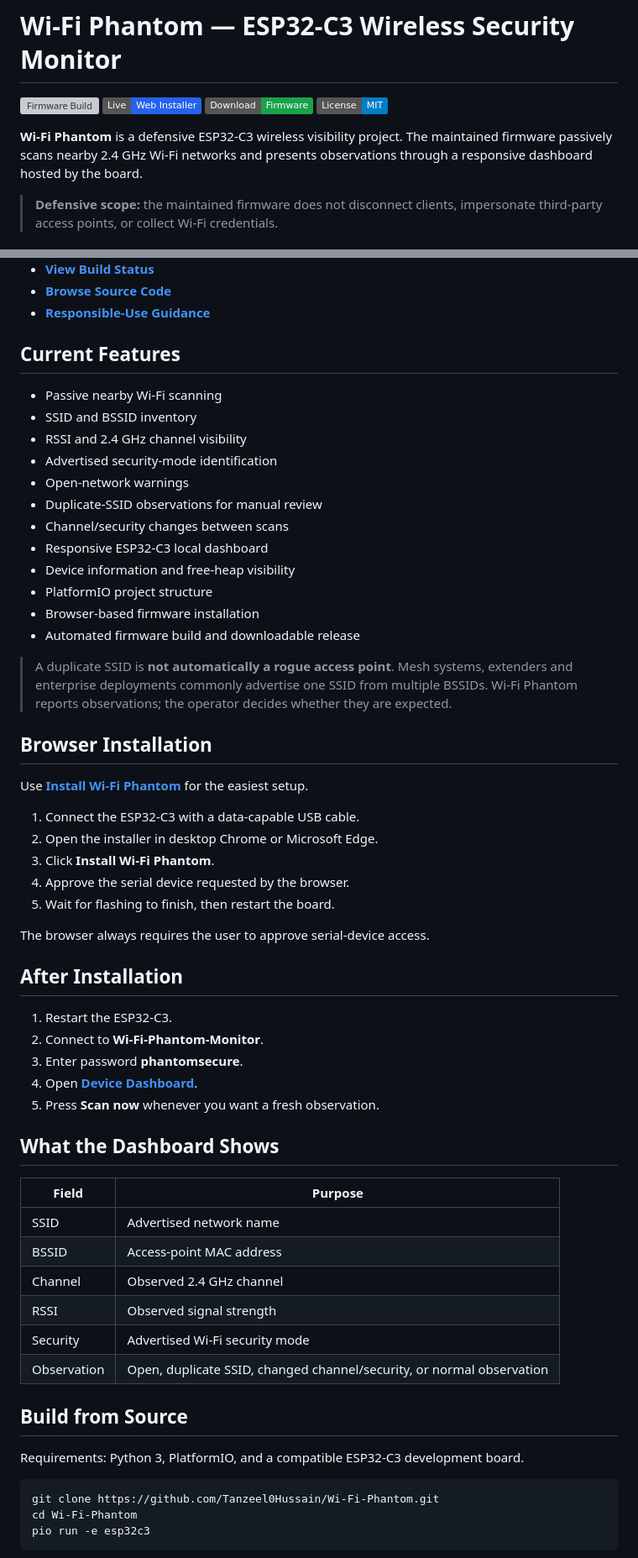
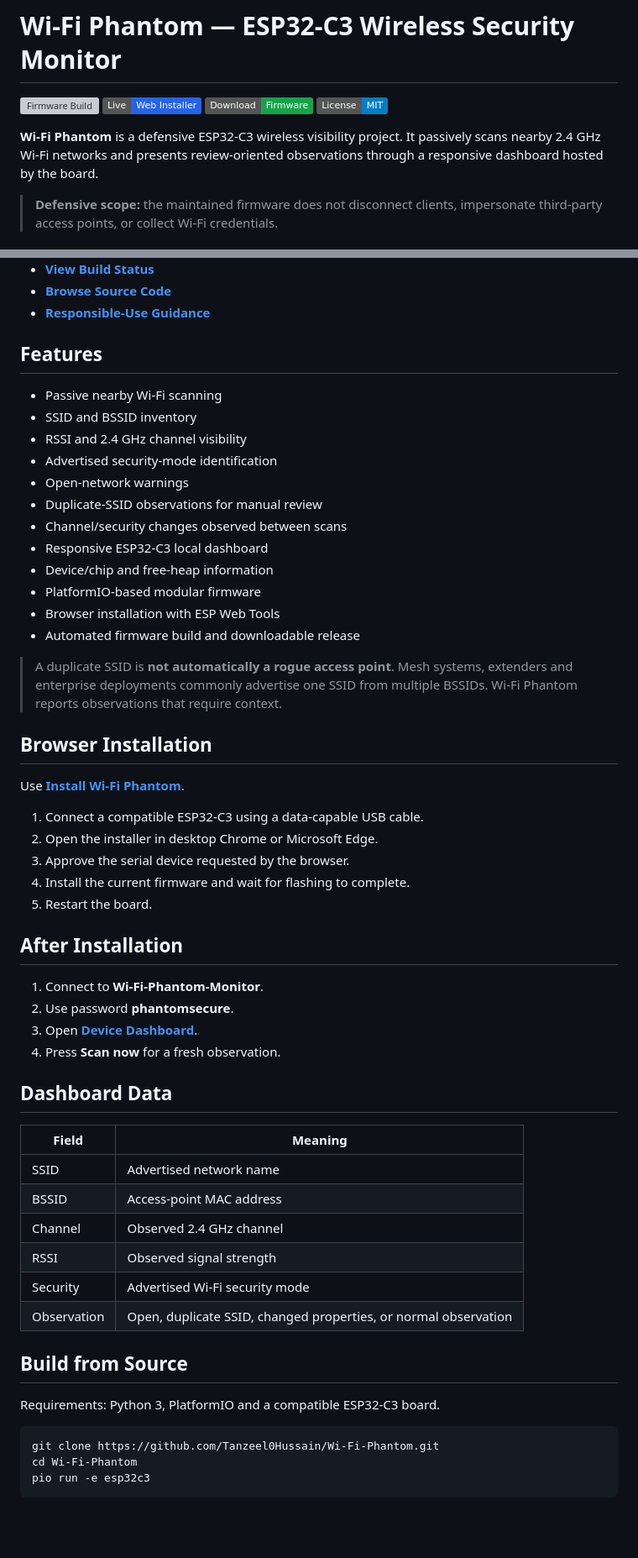
Before and after one commit to Tanzeel0Hussain/Wi-Fi-Phantom, a Markdown page: README.md, 2 parts joined by grey strips. Shown at 84% size. Drawn GitHub-style; badges without logos; blank space fills up the shorter version; grey boxes are pictures that could not be loaded.

Commit message:
docs: publish professional defensive README

````diff
--- a/README.md
+++ b/README.md
@@ -5,7 +5,7 @@
 [![Firmware](https://img.shields.io/badge/Download-Firmware-16a34a?logo=espressif)](https://github.com/Tanzeel0Hussain/Wi-Fi-Phantom/releases/latest)
 [![License](https://img.shields.io/badge/License-MIT-blue.svg)](LICENSE)
 
-**Wi-Fi Phantom** is a defensive ESP32-C3 wireless visibility project. The maintained firmware passively scans nearby 2.4 GHz Wi-Fi networks and presents observations through a responsive dashboard hosted by the board.
+**Wi-Fi Phantom** is a defensive ESP32-C3 wireless visibility project. It passively scans nearby 2.4 GHz Wi-Fi networks and presents review-oriented observations through a responsive dashboard hosted by the board.
 
 > **Defensive scope:** the maintained firmware does not disconnect clients, impersonate third-party access points, or collect Wi-Fi credentials.
 
@@ -17,7 +18,7 @@
 - **[Browse Source Code](firmware/src)**
 - **[Responsible-Use Guidance](SECURITY.md)**
 
-## Current Features
+## Features
 
 - Passive nearby Wi-Fi scanning
 - SSID and BSSID inventory
@@ -25,49 +26,46 @@
 - Advertised security-mode identification
 - Open-network warnings
 - Duplicate-SSID observations for manual review
-- Channel/security changes between scans
+- Channel/security changes observed between scans
 - Responsive ESP32-C3 local dashboard
-- Device information and free-heap visibility
-- PlatformIO project structure
-- Browser-based firmware installation
+- Device/chip and free-heap information
+- PlatformIO-based modular firmware
+- Browser installation with ESP Web Tools
 - Automated firmware build and downloadable release
 
-> A duplicate SSID is **not automatically a rogue access point**. Mesh systems, extenders and enterprise deployments commonly advertise one SSID from multiple BSSIDs. Wi-Fi Phantom reports observations; the operator decides whether they are expected.
+> A duplicate SSID is **not automatically a rogue access point**. Mesh systems, extenders and enterprise deployments commonly advertise one SSID from multiple BSSIDs. Wi-Fi Phantom reports observations that require context.
 
 ## Browser Installation
 
-Use **[Install Wi-Fi Phantom](https://tanzeel0hussain.github.io/Wi-Fi-Phantom/)** for the easiest setup.
+Use **[Install Wi-Fi Phantom](https://tanzeel0hussain.github.io/Wi-Fi-Phantom/)**.
 
-1. Connect the ESP32-C3 with a data-capable USB cable.
+1. Connect a compatible ESP32-C3 using a data-capable USB cable.
 2. Open the installer in desktop Chrome or Microsoft Edge.
-3. Click **Install Wi-Fi Phantom**.
-4. Approve the serial device requested by the browser.
-5. Wait for flashing to finish, then restart the board.
-
-The browser always requires the user to approve serial-device access.
+3. Approve the serial device requested by the browser.
+4. Install the current firmware and wait for flashing to complete.
+5. Restart the board.
 
 ## After Installation
 
-1. Restart the ESP32-C3.
-2. Connect to **Wi-Fi-Phantom-Monitor**.
-3. Enter password **phantomsecure**.
-4. Open **[Device Dashboard](http://192.168.4.1)**.
-5. Press **Scan now** whenever you want a fresh observation.
+1. Connect to **Wi-Fi-Phantom-Monitor**.
+2. Use password **phantomsecure**.
+3. Open **[Device Dashboard](http://192.168.4.1)**.
+4. Press **Scan now** for a fresh observation.
 
-## What the Dashboard Shows
+## Dashboard Data
 
-| Field | Purpose |
+| Field | Meaning |
 | --- | --- |
 | SSID | Advertised network name |
 | BSSID | Access-point MAC address |
 | Channel | Observed 2.4 GHz channel |
 | RSSI | Observed signal strength |
 | Security | Advertised Wi-Fi security mode |
-| Observation | Open, duplicate SSID, changed channel/security, or normal observation |
+| Observation | Open, duplicate SSID, changed properties, or normal observation |
 
 ## Build from Source
 
-Requirements: Python 3, PlatformIO, and a compatible ESP32-C3 development board.
+Requirements: Python 3, PlatformIO and a compatible ESP32-C3 board.
 
 ```bash
 git clone https://github.com/Tanzeel0Hussain/Wi-Fi-Phantom.git
````
Also changed, not shown: other parts of README.md (+13 -8 lines).
